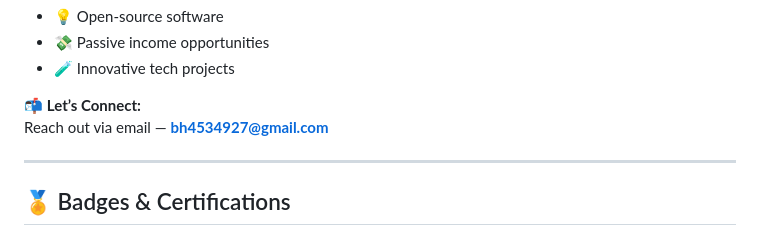
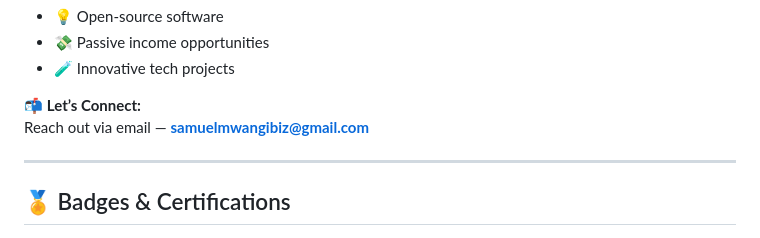
Before and after one commit to samuelmwangi729/samuelmwangi729, a Markdown page: README.md, the part around the change. Drawn GitHub-style.

```diff
--- a/README.md
+++ b/README.md
@@ -16,7 +16,7 @@
 - 🧪 Innovative tech projects
 
 📬 **Let’s Connect:**
-Reach out via email — **bh4534927@gmail.com**
+Reach out via email — **samuelmwangibiz@gmail.com**
 
 ---
 
```
